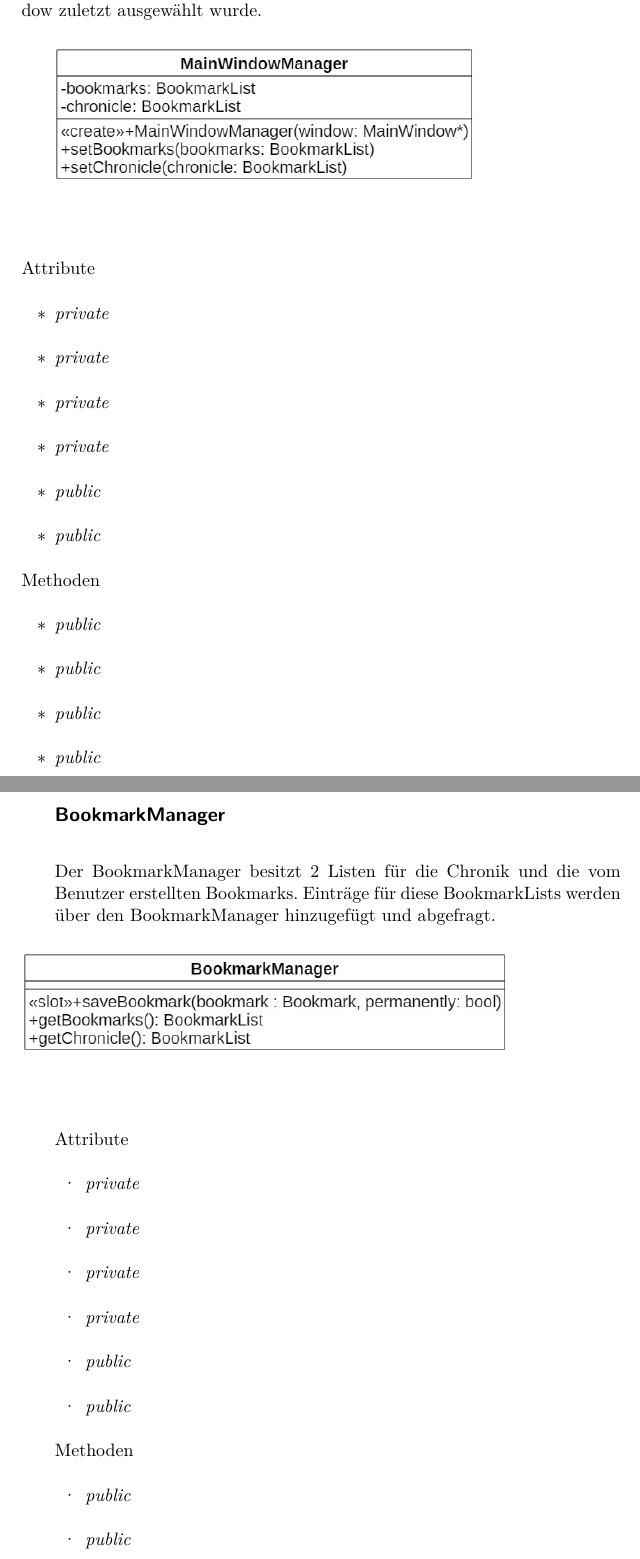
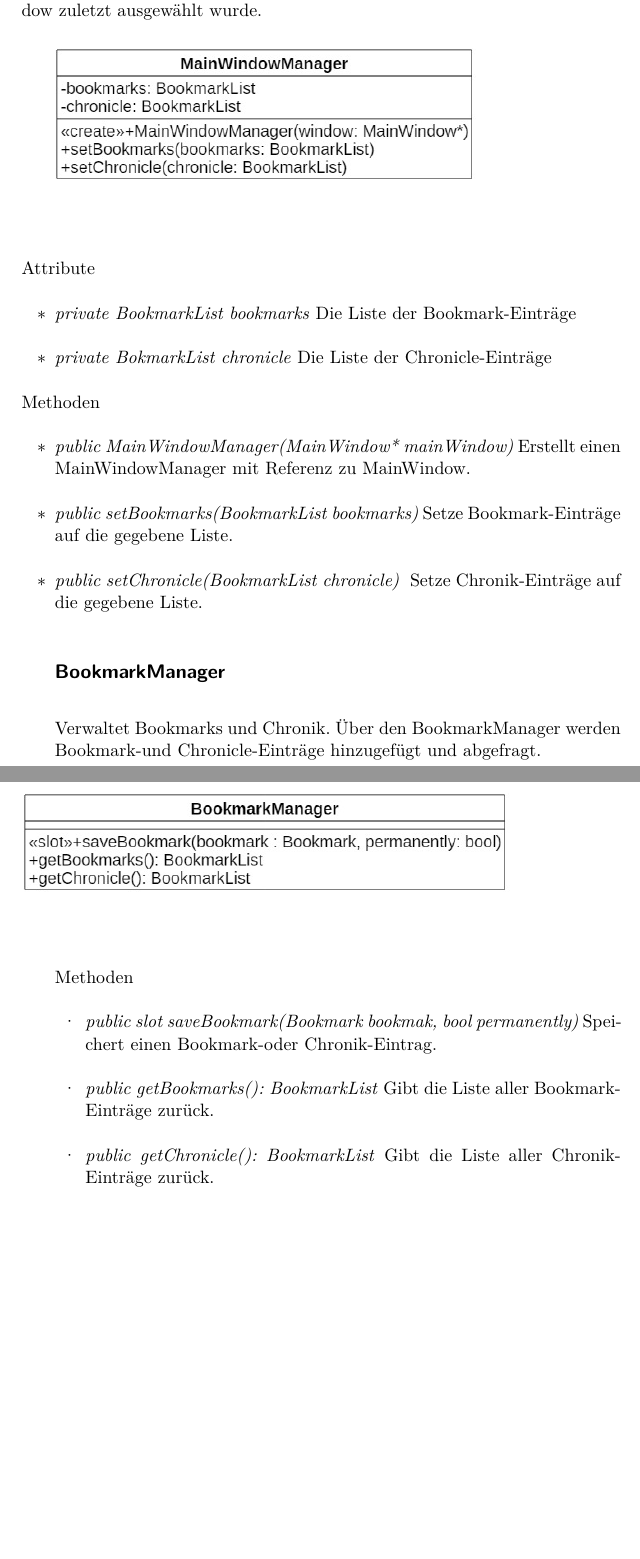
Before and after one commit to aschuman/CoBaB, a LaTeX document (doc/02-Entwurf/entwurf.tex, which reads doc/02-Entwurf/include/klassenbeschreibung.tex): two parts of pages 60 and 61 of 70 before the commit and two parts of pages 60 and 61 of 68 after it, joined at a grey line, cut so that both start at the same text, the shorter picture padded with empty space. Compiled offline with pdfLaTeX.

Commit message:
add method descriptions BookmarkManager + MainWindowManager

```diff
--- a/doc/02-Entwurf/include/klassenbeschreibung.tex
+++ b/doc/02-Entwurf/include/klassenbeschreibung.tex
@@ -1404,32 +1404,24 @@ Der MainWindowManager stellt dem MainWindow die Bookmarks und Chronikeinträge z
 
 Attribute
 \begin{itemize}
-	\item\textit{private }
-
-	\item\textit{private }
-
-	\item\textit{private }
-
-	\item\textit{private }
-
-	\item\textit{public }
-
-	\item\textit{public }
-
-\end{itemize}
-
-Methoden
-\begin{itemize}
-	\item\textit{public }
-
-	\item\textit{public }
-
-	\item\textit{public }
-
-	\item\textit{public }
+	\item\textit{private BookmarkList bookmarks}
+	Die Liste der Bookmark-Einträge
+	\item\textit{private BokmarkList chronicle}
+	Die Liste der Chronicle-Einträge
+
+\end{itemize}
+
+Methoden
+\begin{itemize}
+	\item\textit{public MainWindowManager(MainWindow* mainWindow)}
+	Erstellt einen MainWindowManager mit Referenz zu MainWindow.
+	\item\textit{public setBookmarks(BookmarkList bookmarks)}
+	Setze Bookmark-Einträge auf die gegebene Liste.
+	\item\textit{public setChronicle(BookmarkList chronicle) }
+	Setze Chronik-Einträge auf die gegebene Liste.
 
 \subsection*{BookmarkManager}
-Der BookmarkManager besitzt 2 Listen für die Chronik und die vom Benutzer erstellten Bookmarks. Einträge für diese BookmarkLists werden über den BookmarkManager hinzugefügt und abgefragt.
+Verwaltet Bookmarks und Chronik. Über den BookmarkManager werden Bookmark-und Chronicle-Einträge hinzugefügt und abgefragt.
 
 \begin{figure}[H]
 \centering
@@ -1437,32 +1429,14 @@ Der BookmarkManager besitzt 2 Listen für die Chronik und die vom Benutzer erste
 \label{fig:bookmarkManager}
 \end{figure}
 
-Attribute
-\begin{itemize}
-	\item\textit{private }
-
-	\item\textit{private }
-
-	\item\textit{private }
-
-	\item\textit{private }
-
-	\item\textit{public }
-
-	\item\textit{public }
-
-\end{itemize}
-
-Methoden
-\begin{itemize}
-	\item\textit{public }
-
-	\item\textit{public }
-
-	\item\textit{public }
-
-	\item\textit{public }
-
+Methoden
+\begin{itemize}
+	\item\textit{public slot saveBookmark(Bookmark bookmak, bool permanently)}
+	Speichert einen Bookmark-oder Chronik-Eintrag.
+	\item\textit{public getBookmarks(): BookmarkList}
+	Gibt die Liste aller Bookmark-Einträge zurück.
+	\item\textit{public getChronicle(): BookmarkList}
+	Gibt die Liste aller Chronik-Einträge zurück.
 \subsection*{PageStackFrame}
 
 \begin{figure}[H]
```
Also changed, not shown: doc/02-Entwurf/include/klassenbeschreibung.tex (34 more changed lines).
